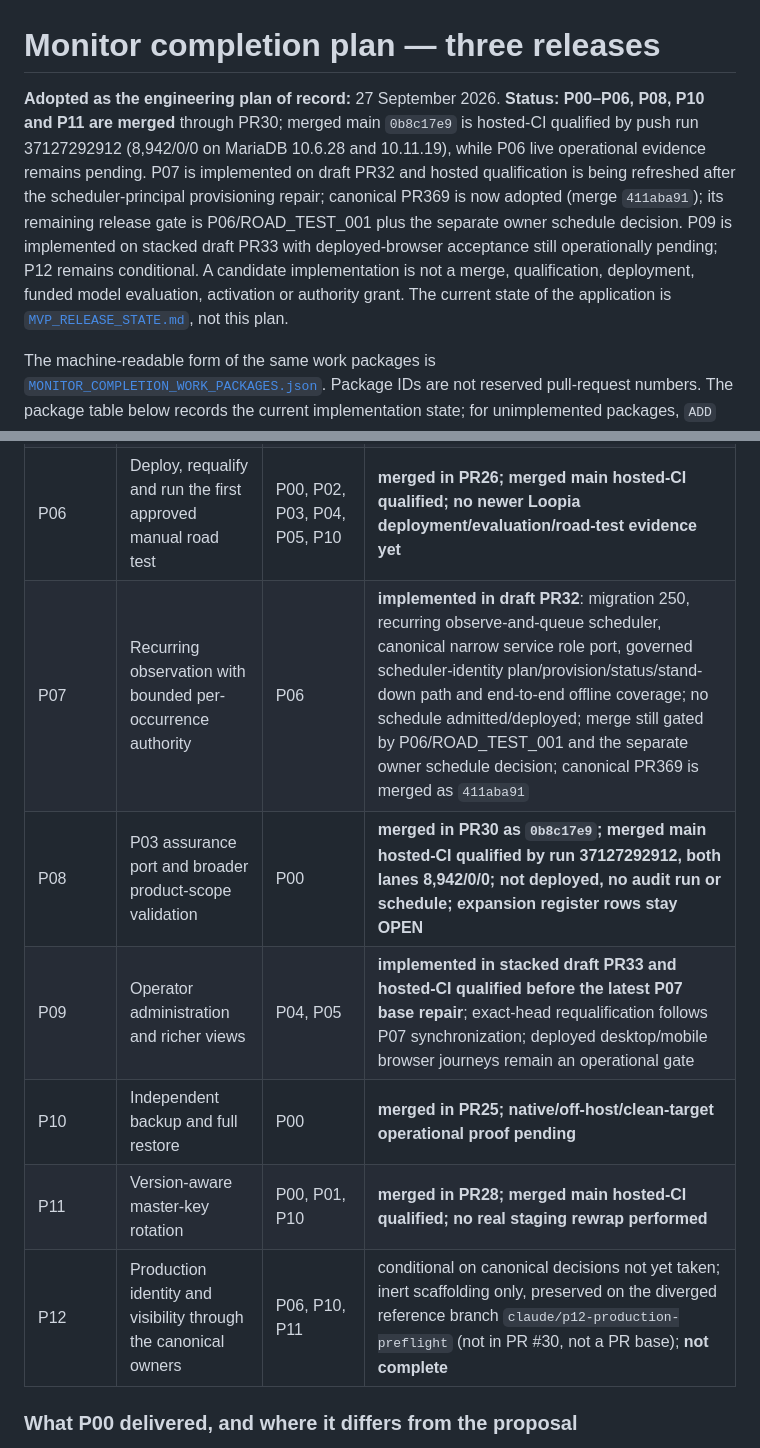
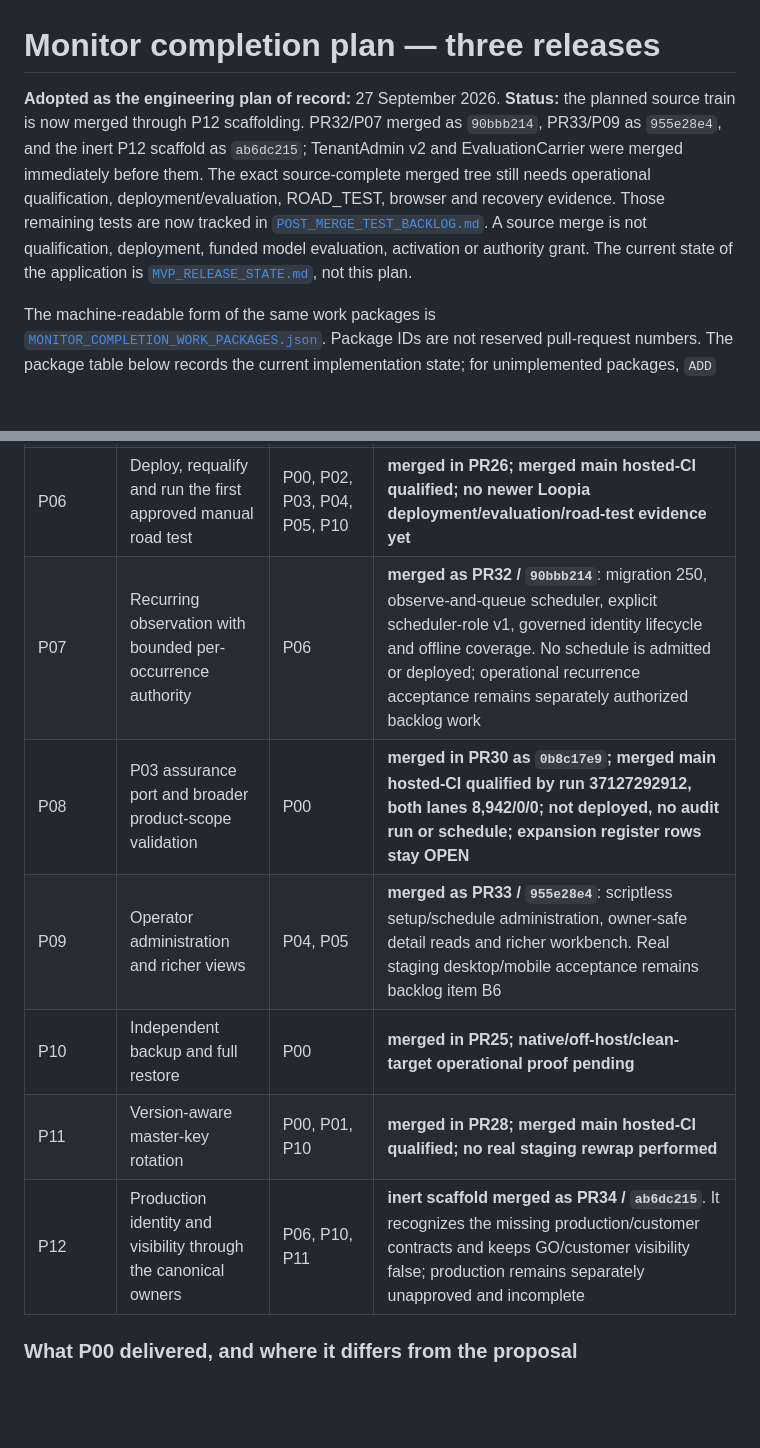
Before and after one commit to HMarcusWH/allfather-loopia-p01, a Markdown page: docs/MONITOR_COMPLETION_PLAN.md, 2 parts joined by grey strips. Drawn GitHub-style; blank space fills up the shorter version.

Commit message:
docs: mark P07 P09 P12 source packages merged

```diff
--- a/docs/MONITOR_COMPLETION_PLAN.md
+++ b/docs/MONITOR_COMPLETION_PLAN.md
@@ -1,15 +1,13 @@
 # Monitor completion plan — three releases
 
-**Adopted as the engineering plan of record:** 27 September 2026. **Status:** **P00–P06, P08, P10 and P11 are
-merged** through PR30; merged main `0b8c17e9` is hosted-CI qualified by push run 37127292912
-(8,942/0/0 on MariaDB 10.6.28 and 10.11.19), while P06 live operational evidence remains pending.
-P07 is implemented on draft PR32 and hosted qualification is being refreshed after the scheduler-principal
-provisioning repair; canonical PR369 is now adopted (merge `411aba91`); its remaining release gate is P06/ROAD_TEST_001 plus the separate owner schedule decision.
-P09 is implemented on stacked draft PR33 with deployed-browser acceptance still operationally pending;
-P12 remains conditional. A candidate implementation is not a merge, qualification,
+**Adopted as the engineering plan of record:** 27 September 2026. **Status:** the planned source train is
+now merged through P12 scaffolding. PR32/P07 merged as `90bbb214`, PR33/P09 as `955e28e4`, and the inert
+P12 scaffold as `ab6dc215`; TenantAdmin v2 and EvaluationCarrier were merged immediately before them.
+The exact source-complete merged tree still needs operational qualification, deployment/evaluation,
+ROAD_TEST, browser and recovery evidence. Those remaining tests are now tracked in
+[`POST_MERGE_TEST_BACKLOG.md`](POST_MERGE_TEST_BACKLOG.md). A source merge is not qualification,
 deployment, funded model evaluation, activation or authority grant. The current state of the
-application is
-[`MVP_RELEASE_STATE.md`](MVP_RELEASE_STATE.md), not this plan.
+application is [`MVP_RELEASE_STATE.md`](MVP_RELEASE_STATE.md), not this plan.
 
 The machine-readable form of the same work packages is
 [`MONITOR_COMPLETION_WORK_PACKAGES.json`](MONITOR_COMPLETION_WORK_PACKAGES.json). Package IDs are not
@@ -39,12 +37,12 @@ provider transport, the four prompts and the existing M01–M12/M15/M16 and prod
 | P04 | Repeatable operator-supported mission setup | P01 | **merged in PR23; setup grants no execution** |
 | P05 | Recoverable model results and explicit interruption handling | P01, P03 | **merged in PR24; not deployed/activated** |
 | P06 | Deploy, requalify and run the first approved manual road test | P00, P02, P03, P04, P05, P10 | **merged in PR26; merged main hosted-CI qualified; no newer Loopia deployment/evaluation/road-test evidence yet** |
-| P07 | Recurring observation with bounded per-occurrence authority | P06 | **implemented in draft PR32**: migration 250, recurring observe-and-queue scheduler, canonical narrow service role port, governed scheduler-identity plan/provision/status/stand-down path and end-to-end offline coverage; no schedule admitted/deployed; merge still gated by P06/ROAD_TEST_001 and the separate owner schedule decision; canonical PR369 is merged as `411aba91` |
+| P07 | Recurring observation with bounded per-occurrence authority | P06 | **merged as PR32 / `90bbb214`**: migration 250, observe-and-queue scheduler, explicit scheduler-role v1, governed identity lifecycle and offline coverage. No schedule is admitted or deployed; operational recurrence acceptance remains separately authorized backlog work |
 | P08 | P03 assurance port and broader product-scope validation | P00 | **merged in PR30 as `0b8c17e9`; merged main hosted-CI qualified by run 37127292912, both lanes 8,942/0/0; not deployed, no audit run or schedule; expansion register rows stay OPEN** |
-| P09 | Operator administration and richer views | P04, P05 | **implemented in stacked draft PR33 and hosted-CI qualified before the latest P07 base repair**; exact-head requalification follows P07 synchronization; deployed desktop/mobile browser journeys remain an operational gate |
+| P09 | Operator administration and richer views | P04, P05 | **merged as PR33 / `955e28e4`**: scriptless setup/schedule administration, owner-safe detail reads and richer workbench. Real staging desktop/mobile acceptance remains backlog item B6 |
 | P10 | Independent backup and full restore | P00 | **merged in PR25; native/off-host/clean-target operational proof pending** |
 | P11 | Version-aware master-key rotation | P00, P01, P10 | **merged in PR28; merged main hosted-CI qualified; no real staging rewrap performed** |
-| P12 | Production identity and visibility through the canonical owners | P06, P10, P11 | conditional on canonical decisions not yet taken; inert scaffolding only, preserved on the diverged reference branch `claude/p12-production-preflight` (not in PR #30, not a PR base); **not complete** |
+| P12 | Production identity and visibility through the canonical owners | P06, P10, P11 | **inert scaffold merged as PR34 / `ab6dc215`**. It recognizes the missing production/customer contracts and keeps GO/customer visibility false; production remains separately unapproved and incomplete |
 
 ### What P00 delivered, and where it differs from the proposal
 
```
